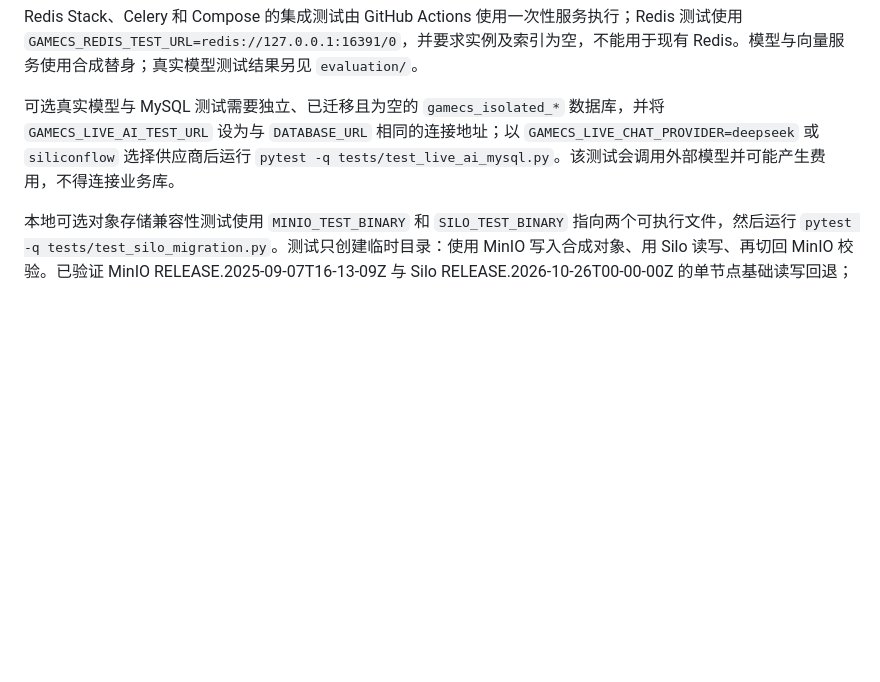
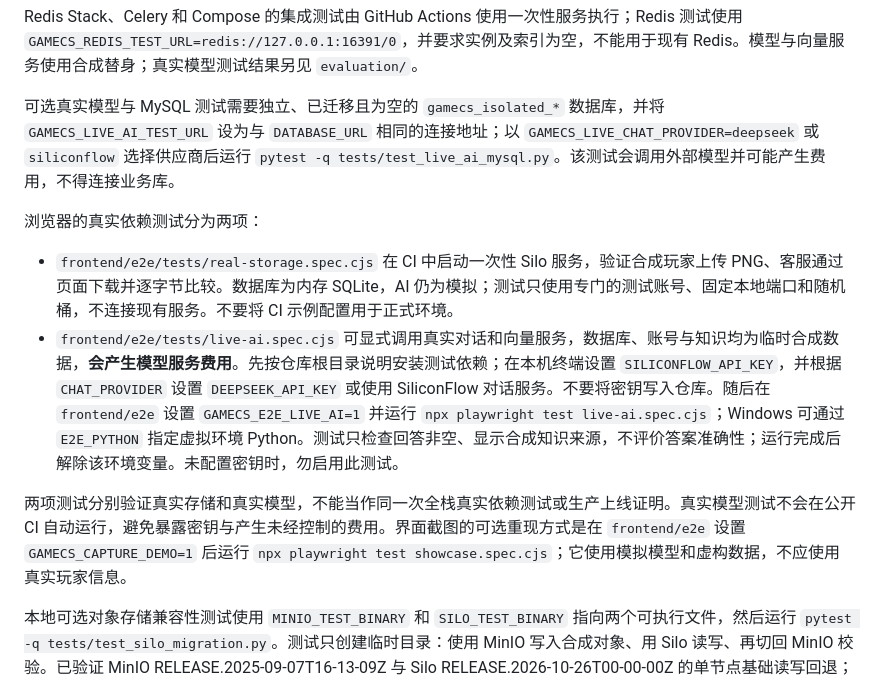
Before and after one commit to Jacklin-china/gamecs-ai-support, a Markdown page: backend/README.md, the part around the change. Drawn GitHub-style; blank space fills up the shorter version.

Commit message:
Add synthetic showcase and isolated integration checks

```diff
--- a/backend/README.md
+++ b/backend/README.md
@@ -50,4 +50,11 @@ Redis Stack、Celery 和 Compose 的集成测试由 GitHub Actions 使用一次
 
 可选真实模型与 MySQL 测试需要独立、已迁移且为空的 `gamecs_isolated_*` 数据库，并将 `GAMECS_LIVE_AI_TEST_URL` 设为与 `DATABASE_URL` 相同的连接地址；以 `GAMECS_LIVE_CHAT_PROVIDER=deepseek` 或 `siliconflow` 选择供应商后运行 `pytest -q tests/test_live_ai_mysql.py`。该测试会调用外部模型并可能产生费用，不得连接业务库。
 
+浏览器的真实依赖测试分为两项：
+
+- `frontend/e2e/tests/real-storage.spec.cjs` 在 CI 中启动一次性 Silo 服务，验证合成玩家上传 PNG、客服通过页面下载并逐字节比较。数据库为内存 SQLite，AI 仍为模拟；测试只使用专门的测试账号、固定本地端口和随机桶，不连接现有服务。不要将 CI 示例配置用于正式环境。
+- `frontend/e2e/tests/live-ai.spec.cjs` 可显式调用真实对话和向量服务，数据库、账号与知识均为临时合成数据，**会产生模型服务费用**。先按仓库根目录说明安装测试依赖；在本机终端设置 `SILICONFLOW_API_KEY`，并根据 `CHAT_PROVIDER` 设置 `DEEPSEEK_API_KEY` 或使用 SiliconFlow 对话服务。不要将密钥写入仓库。随后在 `frontend/e2e` 设置 `GAMECS_E2E_LIVE_AI=1` 并运行 `npx playwright test live-ai.spec.cjs`；Windows 可通过 `E2E_PYTHON` 指定虚拟环境 Python。测试只检查回答非空、显示合成知识来源，不评价答案准确性；运行完成后解除该环境变量。未配置密钥时，勿启用此测试。
+
+两项测试分别验证真实存储和真实模型，不能当作同一次全栈真实依赖测试或生产上线证明。真实模型测试不会在公开 CI 自动运行，避免暴露密钥与产生未经控制的费用。界面截图的可选重现方式是在 `frontend/e2e` 设置 `GAMECS_CAPTURE_DEMO=1` 后运行 `npx playwright test showcase.spec.cjs`；它使用模拟模型和虚构数据，不应使用真实玩家信息。
+
 本地可选对象存储兼容性测试使用 `MINIO_TEST_BINARY` 和 `SILO_TEST_BINARY` 指向两个可执行文件，然后运行 `pytest -q tests/test_silo_migration.py`。测试只创建临时目录：使用 MinIO 写入合成对象、用 Silo 读写、再切回 MinIO 校验。已验证 MinIO RELEASE.2025-09-07T16-13-09Z 与 Silo RELEASE.2026-10-26T00-00-00Z 的单节点基础读写回退；不代表所有历史对象、配置或集群部署均可无风险升级，升级前仍须备份并验证数据副本。
```
Also changed, not shown: README.md (+17 -1 lines), backend/evaluation/ANSWER_REVIEW.md (added, +20 -0 lines), backend/evaluation/README.md (+10 -0 lines), docs/screenshots/assistant-answer.png (added), docs/screenshots/player-ticket.png (added), docs/screenshots/staff-ticket.png (added), 8 other files.
